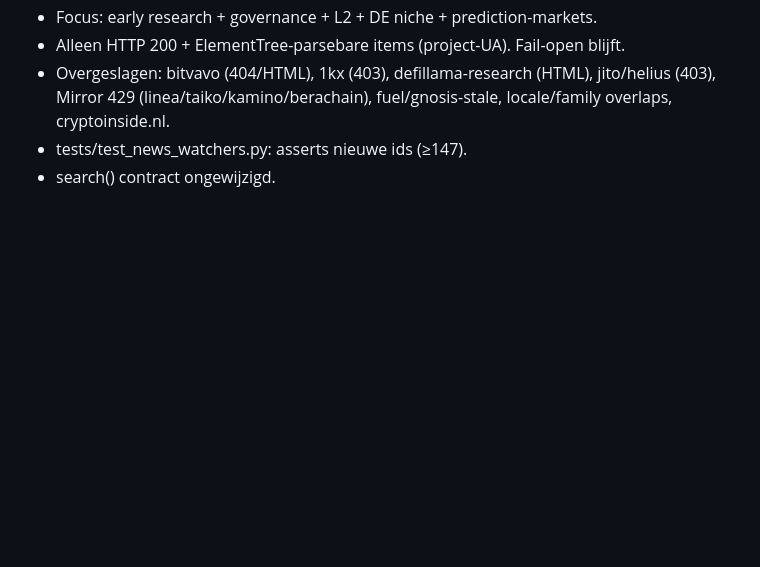
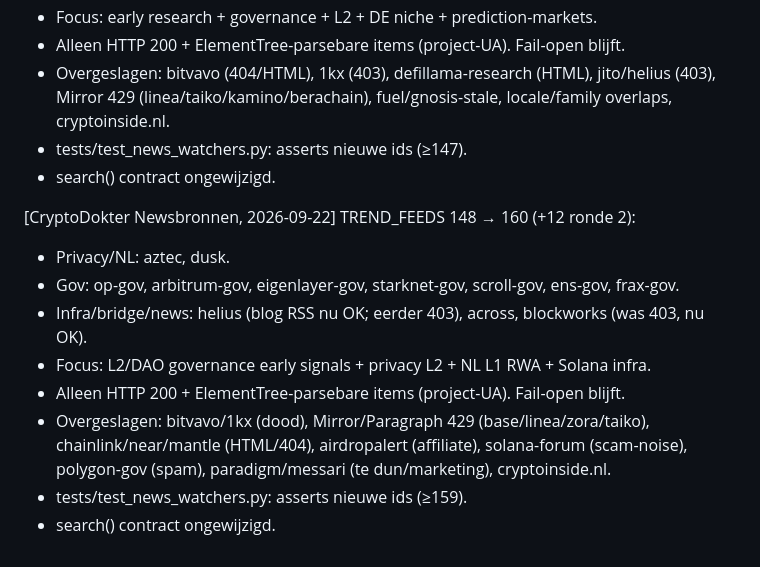
Before and after one commit to rickvdwiel/CRYPTODOKTER, a Markdown page: docs/HANDOFF-JCODE.md, the part around the change. GitHub-like rendering; blank space fills up the shorter version.

Commit message:
HANDOFF: TREND_FEEDS 148→160 changelog (Newsbronnen 2026-09-22 ronde 2)

```diff
--- a/docs/HANDOFF-JCODE.md
+++ b/docs/HANDOFF-JCODE.md
@@ -305,3 +305,15 @@ cryptodokter/
   locale/family overlaps, cryptoinside.nl.
 - tests/test_news_watchers.py: asserts nieuwe ids (≥147).
 - search() contract ongewijzigd.
+
+[CryptoDokter Newsbronnen, 2026-09-22] TREND_FEEDS 148 → 160 (+12 ronde 2):
+- Privacy/NL: aztec, dusk.
+- Gov: op-gov, arbitrum-gov, eigenlayer-gov, starknet-gov, scroll-gov, ens-gov, frax-gov.
+- Infra/bridge/news: helius (blog RSS nu OK; eerder 403), across, blockworks (was 403, nu OK).
+- Focus: L2/DAO governance early signals + privacy L2 + NL L1 RWA + Solana infra.
+- Alleen HTTP 200 + ElementTree-parsebare items (project-UA). Fail-open blijft.
+- Overgeslagen: bitvavo/1kx (dood), Mirror/Paragraph 429 (base/linea/zora/taiko),
+  chainlink/near/mantle (HTML/404), airdropalert (affiliate), solana-forum (scam-noise),
+  polygon-gov (spam), paradigm/messari (te dun/marketing), cryptoinside.nl.
+- tests/test_news_watchers.py: asserts nieuwe ids (≥159).
+- search() contract ongewijzigd.
```
